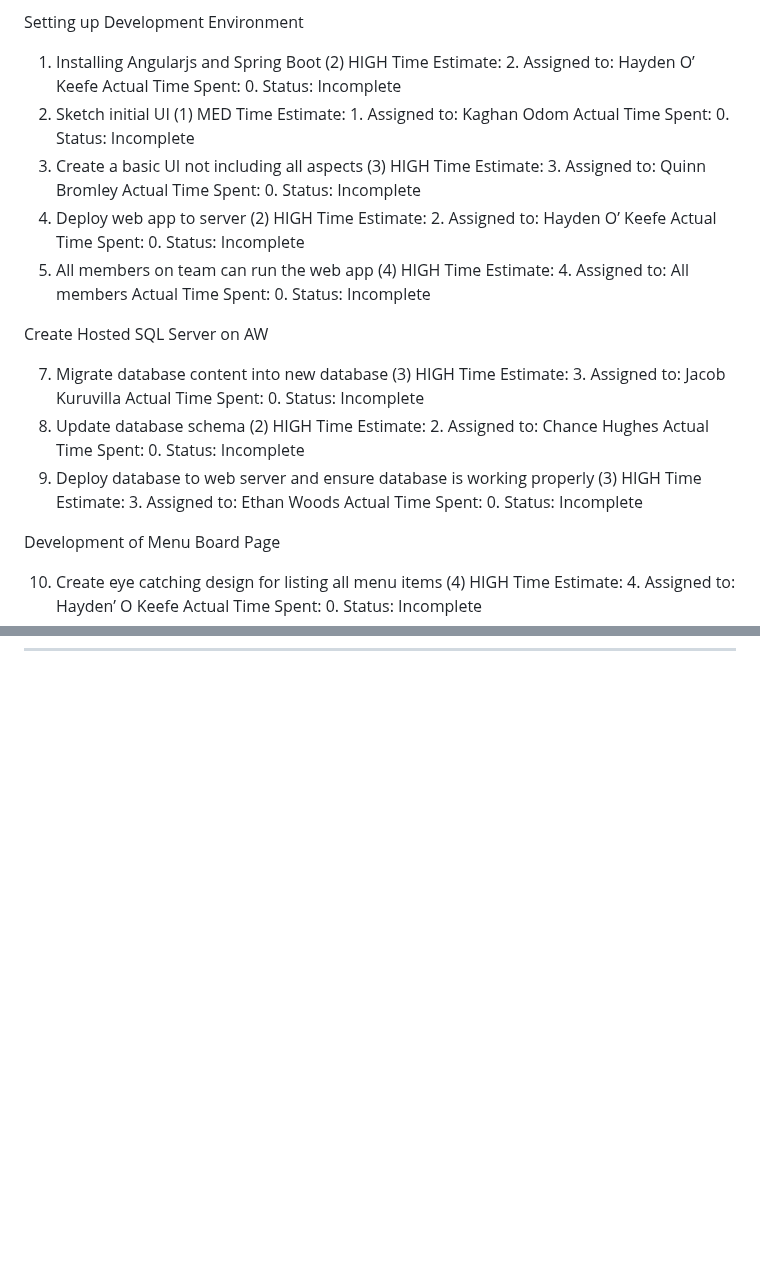
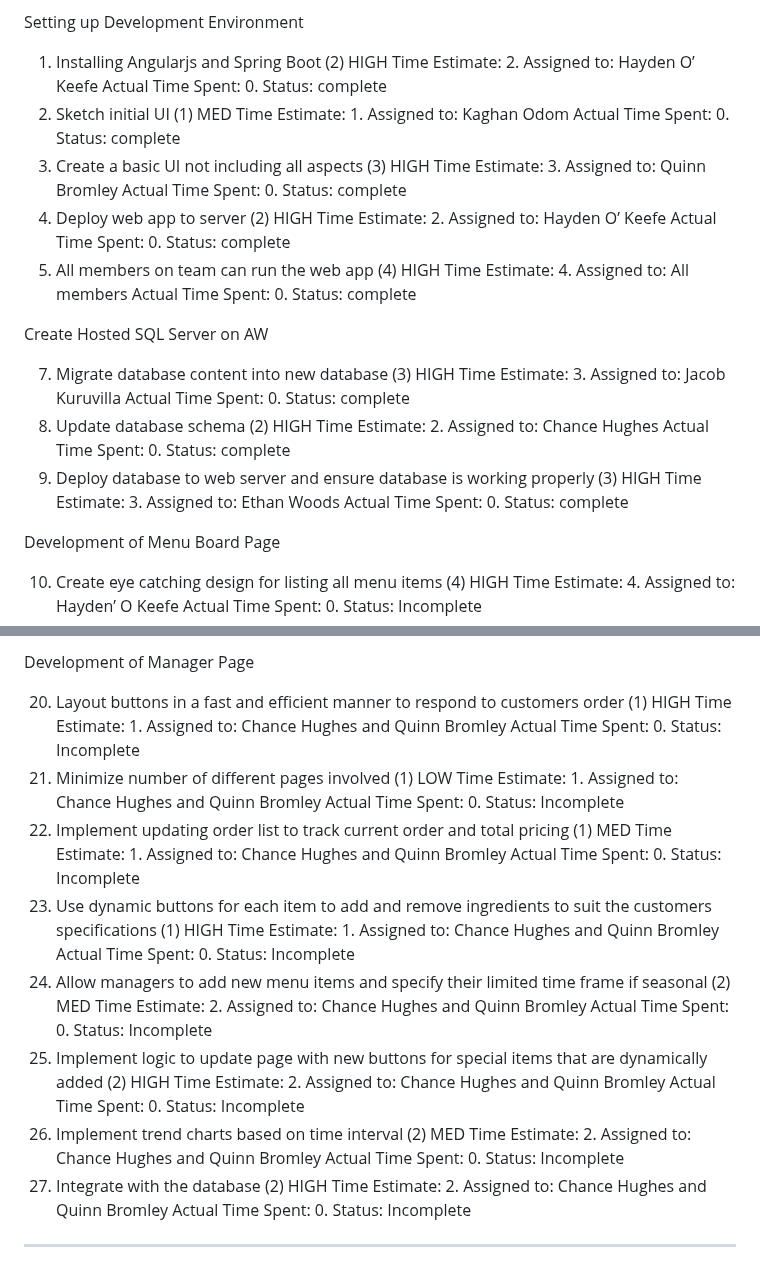
Before and after one commit to csce-315-331-2024a/project-3-full-stack-agile-web-900-3, a Markdown page: README.md, 2 parts joined by grey strips. Drawn GitHub-style; blank space fills up the shorter version.

Commit message:
Update README.md with Sprint 2 Plan

```diff
--- a/README.md
+++ b/README.md
@@ -32,31 +32,31 @@ Our Sprint 1 Backlog-
 Setting up Development Environment
 1. Installing Angularjs and Spring Boot (2) HIGH
 Time Estimate: 2. Assigned to: Hayden O’ Keefe
-Actual Time Spent: 0. Status: Incomplete
+Actual Time Spent: 0. Status: complete
 2. Sketch initial UI (1) MED
 Time Estimate: 1. Assigned to: Kaghan Odom
-Actual Time Spent: 0. Status: Incomplete
+Actual Time Spent: 0. Status: complete
 3. Create a basic UI not including all aspects (3) HIGH
 Time Estimate: 3. Assigned to: Quinn Bromley
-Actual Time Spent: 0. Status: Incomplete
+Actual Time Spent: 0. Status: complete
 5. Deploy web app to server (2) HIGH
 Time Estimate: 2. Assigned to: Hayden O’ Keefe
-Actual Time Spent: 0. Status: Incomplete
+Actual Time Spent: 0. Status: complete
 6. All members on team can run the web app (4) HIGH
 Time Estimate: 4. Assigned to: All members
-Actual Time Spent: 0. Status: Incomplete
+Actual Time Spent: 0. Status: complete
 
 Create Hosted SQL Server on AW
 
 7. Migrate database content into new database (3) HIGH
 Time Estimate: 3. Assigned to: Jacob Kuruvilla
-Actual Time Spent: 0. Status: Incomplete
+Actual Time Spent: 0. Status: complete
 8. Update database schema (2)  HIGH
 Time Estimate: 2. Assigned to: Chance Hughes
-Actual Time Spent: 0. Status: Incomplete
+Actual Time Spent: 0. Status: complete
 9. Deploy database to web server and ensure database is working properly (3) HIGH
 Time Estimate: 3. Assigned to: Ethan Woods
-Actual Time Spent: 0. Status: Incomplete
+Actual Time Spent: 0. Status: complete
 
 Development of Menu Board Page
 
@@ -85,0 +160,28 @@ Actual Time Spent: 0. Status: Incomplete
+Development of Manager Page
+
+20. Layout buttons in a fast and efficient manner to respond to customers order (1) HIGH
+Time Estimate: 1. Assigned to: Chance Hughes and Quinn Bromley
+Actual Time Spent: 0. Status: Incomplete
+21. Minimize number of different pages involved (1) LOW
+Time Estimate: 1. Assigned to: Chance Hughes and Quinn Bromley
+Actual Time Spent: 0. Status: Incomplete
+22. Implement updating order list to track current order and total pricing (1) MED
+Time Estimate: 1. Assigned to: Chance Hughes and Quinn Bromley
+Actual Time Spent: 0. Status: Incomplete
+23. Use dynamic buttons for each item to add and remove ingredients to suit the customers specifications (1) HIGH
+Time Estimate: 1. Assigned to: Chance Hughes and Quinn Bromley
+Actual Time Spent: 0. Status: Incomplete
+24. Allow managers to add new menu items and specify their limited time frame if seasonal (2) MED
+Time Estimate: 2. Assigned to: Chance Hughes and Quinn Bromley
+Actual Time Spent: 0. Status: Incomplete
+25. Implement logic to update page with new buttons for special items that are dynamically added (2) HIGH
+Time Estimate: 2. Assigned to: Chance Hughes and Quinn Bromley
+Actual Time Spent: 0. Status: Incomplete
+26. Implement trend charts based on time interval (2) MED
+Time Estimate: 2. Assigned to: Chance Hughes and Quinn Bromley
+Actual Time Spent: 0. Status: Incomplete
+27. Integrate with the database (2) HIGH
+Time Estimate: 2. Assigned to: Chance Hughes and Quinn Bromley
+Actual Time Spent: 0. Status: Incomplete
+
+---------------------------------------------------------------------------------------------------
```
Also changed, not shown: other parts of README.md (+74 -0 lines).
